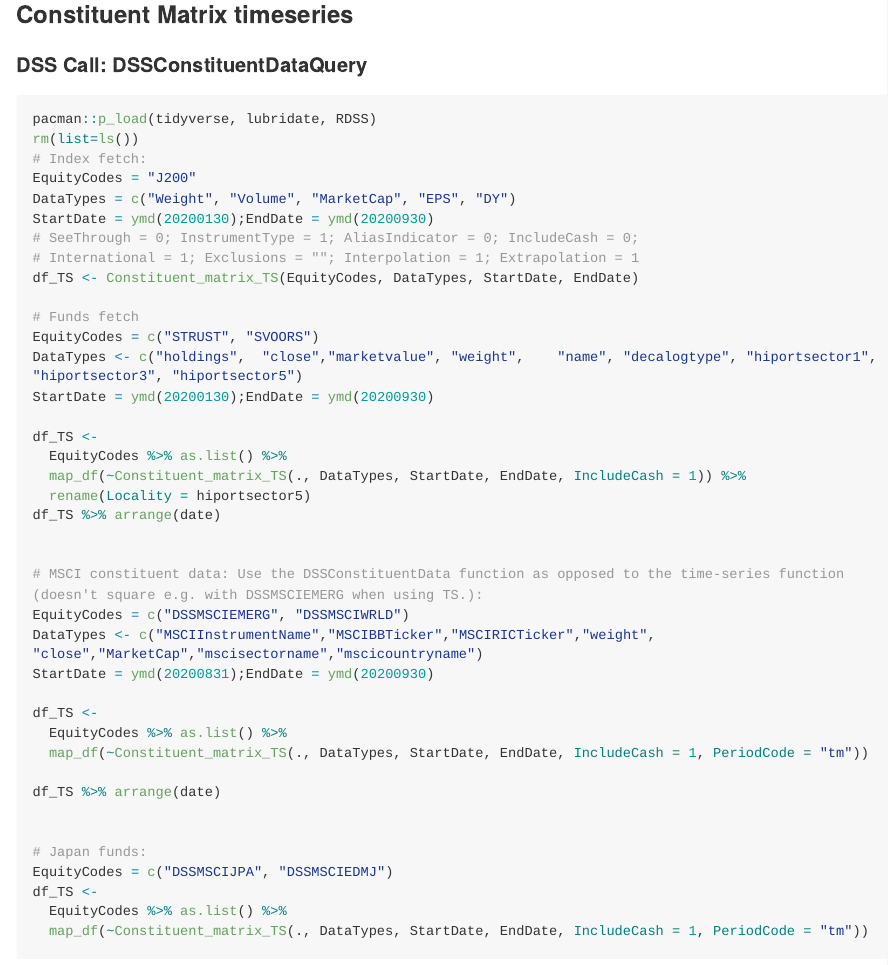
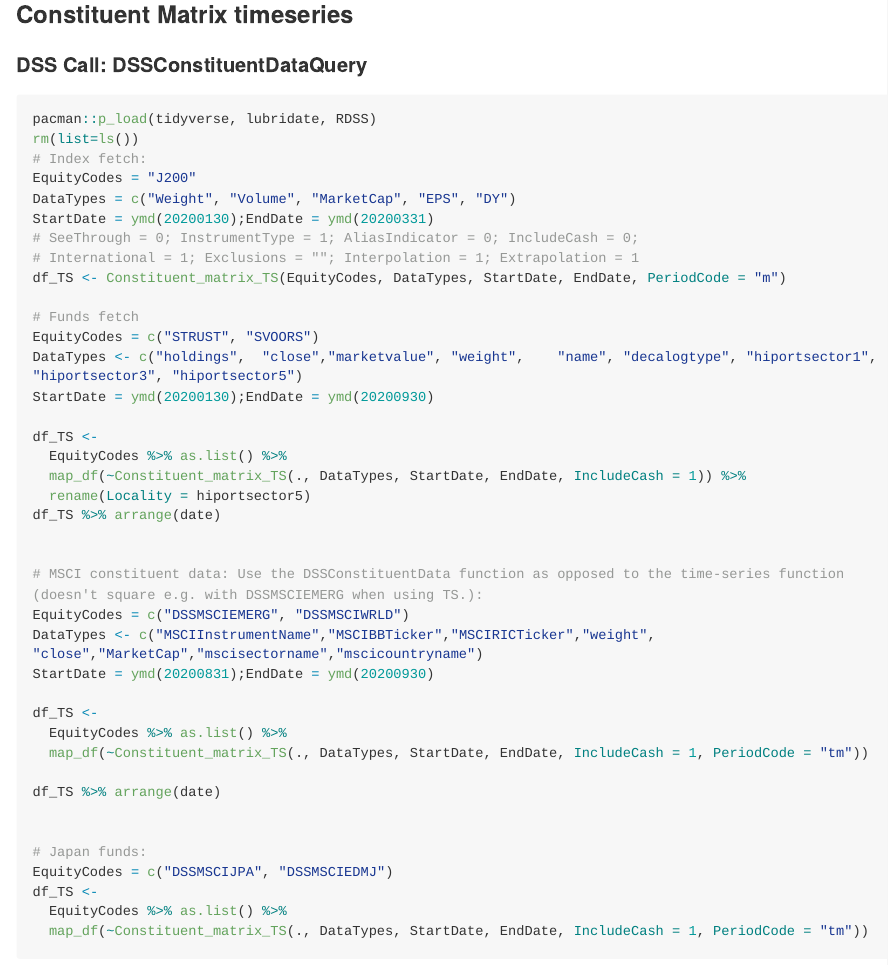
Before and after one commit to Nicktz/RDSS, an R Markdown document (README.Rmd): the page in a window 1100 px wide, from 1610 px down. Rendered offline with R 4.5, knitr and Pandoc, with nearby package versions; long lines of code are wrapped.

Commit message:
Auto commit on Mon, Oct 19, 2026  3:04:48 PM

```diff
--- a/README.Rmd
+++ b/README.Rmd
@@ -89,10 +89,10 @@ rm(list=ls())
 # Index fetch:
 EquityCodes = "J200"
 DataTypes = c("Weight", "Volume", "MarketCap", "EPS", "DY")
-StartDate = ymd(20200130);EndDate = ymd(20200930)
+StartDate = ymd(20200130);EndDate = ymd(20200331)
 # SeeThrough = 0; InstrumentType = 1; AliasIndicator = 0; IncludeCash = 0;
 # International = 1; Exclusions = ""; Interpolation = 1; Extrapolation = 1
-df_TS <- Constituent_matrix_TS(EquityCodes, DataTypes, StartDate, EndDate)
+df_TS <- Constituent_matrix_TS(EquityCodes, DataTypes, StartDate, EndDate, PeriodCode = "m")
 
 # Funds fetch
 EquityCodes = c("STRUST", "SVOORS")
```
